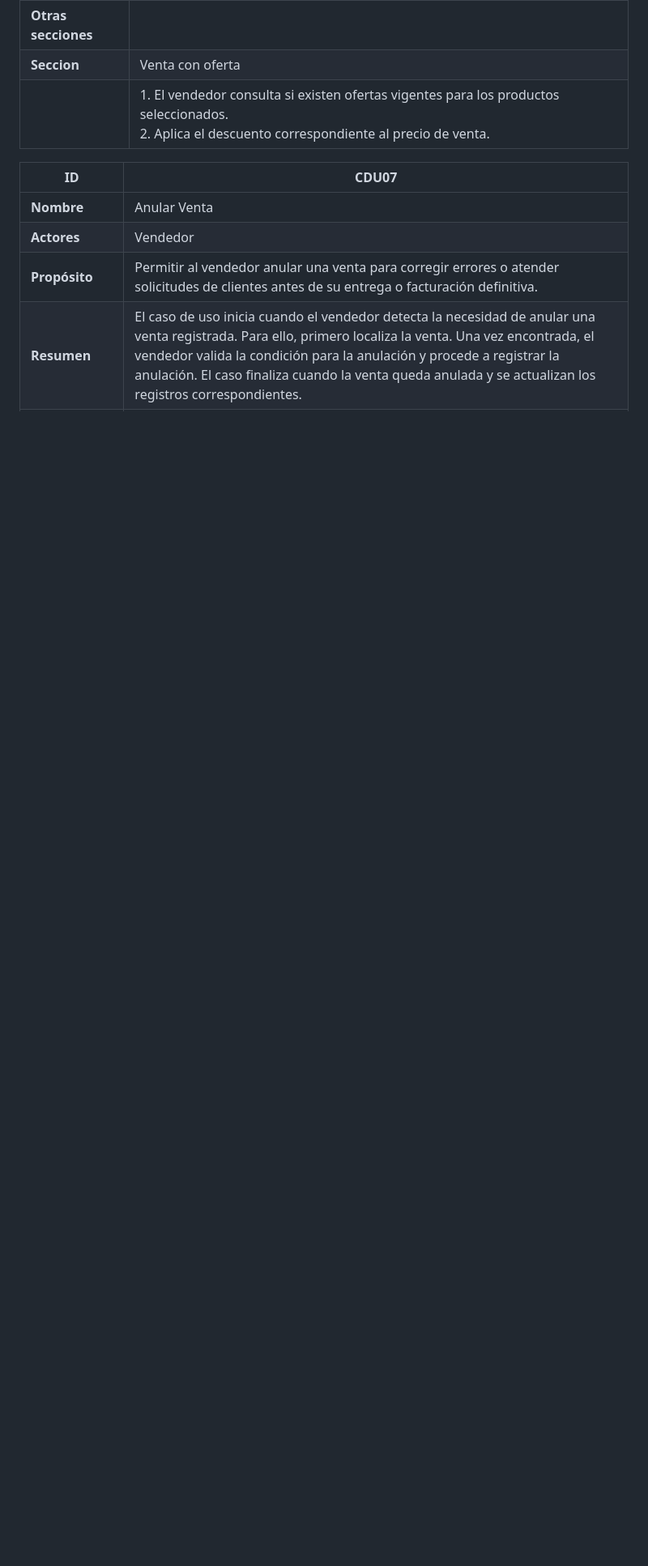
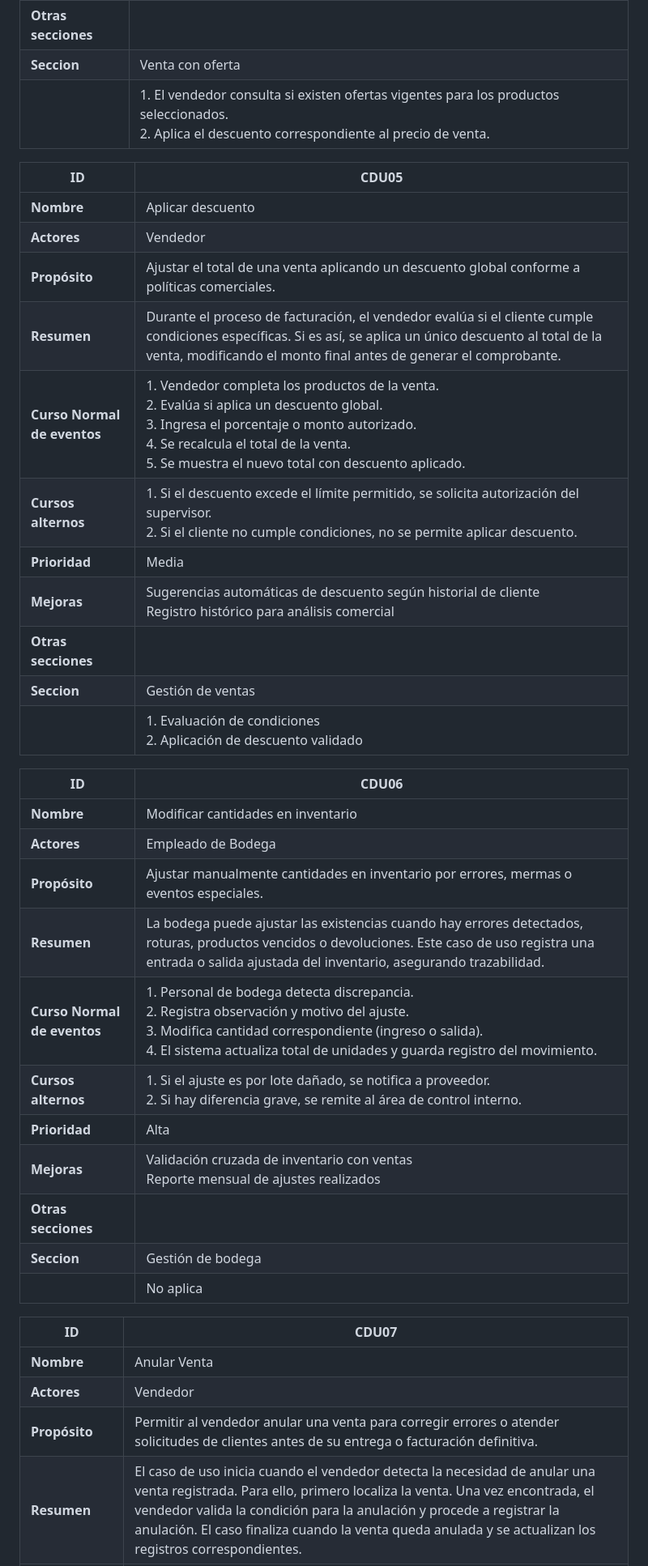
Before and after one commit to LuisCif-20/AYD2_V1S2025_PROYECTO_G9, a Markdown page: docs/README.md, the part around the change printed below. Shown: that part at 81% size. Rendered like a GitHub page; blank space fills up the shorter version.

```diff
--- a/docs/README.md
+++ b/docs/README.md
@@ -114,6 +114,35 @@ IMPORCOMGUA es una empresa guatemalteca dedicada al comercio de importaciones, e
 | **Seccion**                 | Venta con oferta    |
 |                             | 1. El vendedor consulta si existen ofertas vigentes para los productos seleccionados. <br> 2. Aplica el descuento correspondiente al precio de venta.   |
 
+| **ID**                      | CDU05                             |
+|-----------------------------|-----------------------------------|
+| **Nombre**                  | Aplicar descuento                 |
+| **Actores**                 | Vendedor                          |
+| **Propósito**               | Ajustar el total de una venta aplicando un descuento global conforme a políticas comerciales. |
+| **Resumen**                 | Durante el proceso de facturación, el vendedor evalúa si el cliente cumple condiciones específicas. Si es así, se aplica un único descuento al total de la venta, modificando el monto final antes de generar el comprobante. |
+| **Curso Normal de eventos** | 1. Vendedor completa los productos de la venta. <br> 2. Evalúa si aplica un descuento global. <br> 3. Ingresa el porcentaje o monto autorizado. <br> 4. Se recalcula el total de la venta. <br> 5. Se muestra el nuevo total con descuento aplicado. |
+| **Cursos alternos**         | 1. Si el descuento excede el límite permitido, se solicita autorización del supervisor. <br> 2. Si el cliente no cumple condiciones, no se permite aplicar descuento. |
+| **Prioridad**               | Media                             |
+| **Mejoras**                 | Sugerencias automáticas de descuento según historial de cliente <br> Registro histórico para análisis comercial |
+| **Otras secciones**         |                                   |
+| **Seccion**                 | Gestión de ventas               |
+|                             | 1. Evaluación de condiciones <br> 2. Aplicación de descuento validado |
+
+| **ID**                      | CDU06                                   |
+|-----------------------------|-----------------------------------------|
+| **Nombre**                  | Modificar cantidades en inventario      |
+| **Actores**                 | Empleado de Bodega                                  |
+| **Propósito**               | Ajustar manualmente cantidades en inventario por errores, mermas o eventos especiales. |
+| **Resumen**                 | La bodega puede ajustar las existencias cuando hay errores detectados, roturas, productos vencidos o devoluciones. Este caso de uso registra una entrada o salida ajustada del inventario, asegurando trazabilidad. |
+| **Curso Normal de eventos** | 1. Personal de bodega detecta discrepancia. <br> 2. Registra observación y motivo del ajuste. <br> 3. Modifica cantidad correspondiente (ingreso o salida). <br> 4. El sistema actualiza total de unidades y guarda registro del movimiento. |
+| **Cursos alternos**         | 1. Si el ajuste es por lote dañado, se notifica a proveedor. <br> 2. Si hay diferencia grave, se remite al área de control interno. |
+| **Prioridad**               | Alta                                     |
+| **Mejoras**                 | Validación cruzada de inventario con ventas <br> Reporte mensual de ajustes realizados |
+| **Otras secciones**         |                                         |
+| **Seccion**                 | Gestión de bodega                        |
+|                             | No aplica |
+
+
 | **ID**                      | CDU07                    |
 |-----------------------------|-------------------------|
 | **Nombre**                  | Anular Venta             |
```
Also changed, not shown: other parts of docs/README.md (+15 -13 lines).
